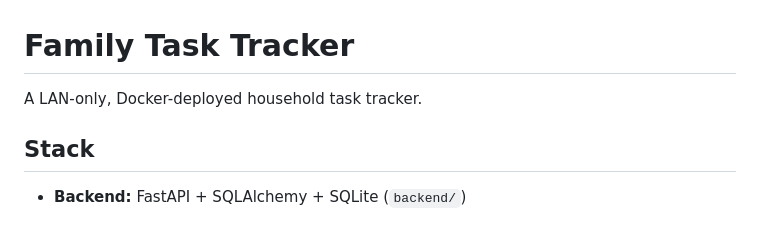
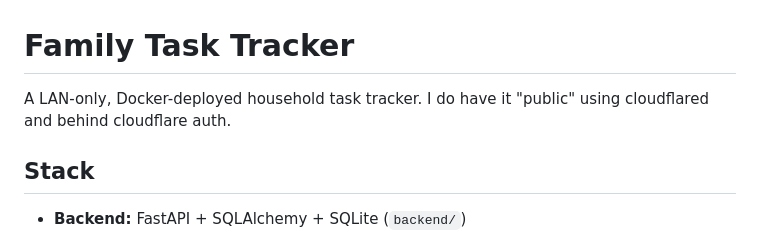
Before and after one commit to Tjsyl/task-tracker, a Markdown page: README.md, the part around the change. Drawn GitHub-style.

```diff
--- a/README.md
+++ b/README.md
@@ -1,6 +1,6 @@
 # Family Task Tracker
 
-A LAN-only, Docker-deployed household task tracker.
+A LAN-only, Docker-deployed household task tracker. I do have it "public" using cloudflared and behind cloudflare auth.
 
 ## Stack
 - **Backend:** FastAPI + SQLAlchemy + SQLite (`backend/`)
```
